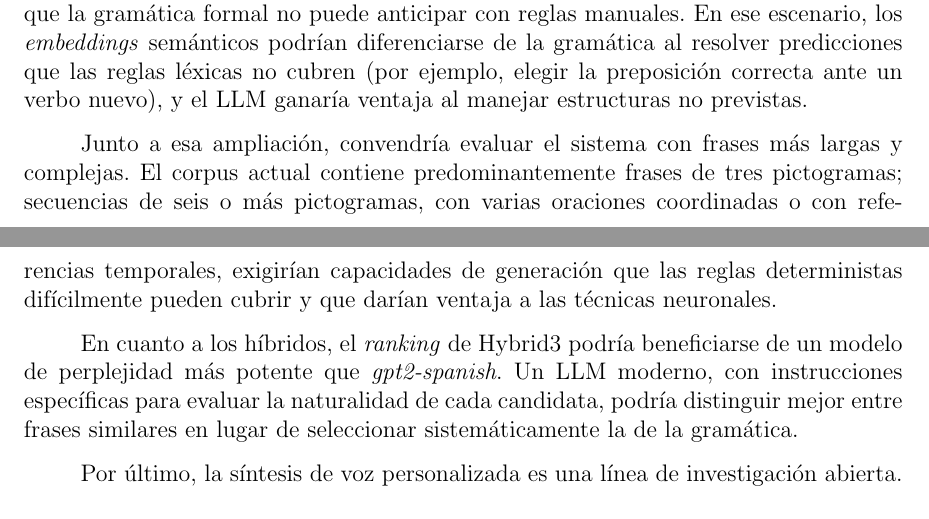
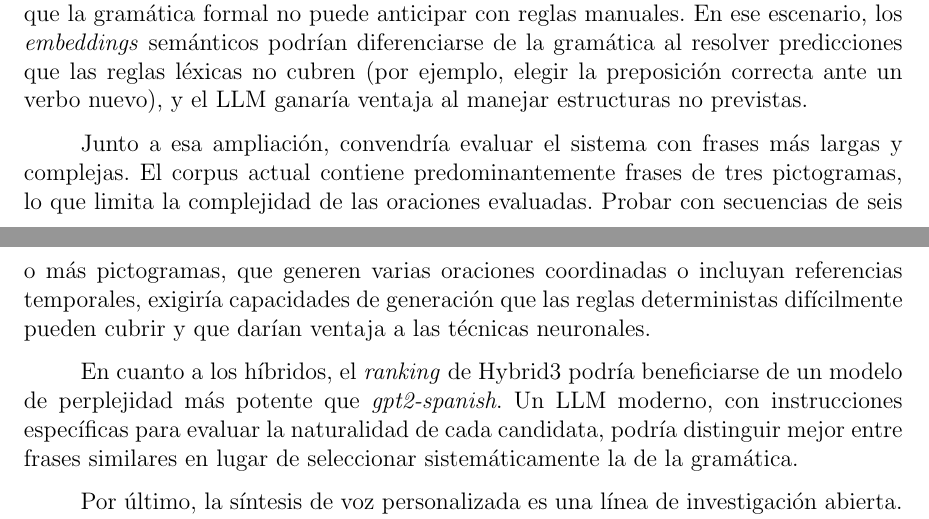
Before and after one commit to Lagaress/tfg-memory, a LaTeX document (main.tex, which reads sections/epilogue/conclusions.tex): two parts of pages 92 and 93 of 119, joined at a grey line, cut so that both start at the same text. Compiled offline with pdfLaTeX.

Commit message:
Separate current corpus limitation from future long-sequence goal
Split the semicolon sentence into two: what the corpus has now
(3 pictograms) vs what future work would test (6+).

Co-Authored-By: Claude Opus 4.7 <noreply@anthropic.com>

```diff
--- a/sections/epilogue/conclusions.tex
+++ b/sections/epilogue/conclusions.tex
@@ -40,7 +40,7 @@ La más inmediata es la validación con usuarios reales de CAA. Las dos encuesta
 
 En el plano técnico, la ampliación del vocabulario más allá de los 232 pictogramas actuales es el paso necesario para llevar el sistema a un entorno real. ARASAAC dispone de más de 11.500 pictogramas, y un vocabulario más amplio introduciría combinaciones que la gramática formal no puede anticipar con reglas manuales. En ese escenario, los \textit{embeddings} semánticos podrían diferenciarse de la gramática al resolver predicciones que las reglas léxicas no cubren (por ejemplo, elegir la preposición correcta ante un verbo nuevo), y el LLM ganaría ventaja al manejar estructuras no previstas.
 
-Junto a esa ampliación, convendría evaluar el sistema con frases más largas y complejas. El corpus actual contiene predominantemente frases de tres pictogramas; secuencias de seis o más pictogramas, con varias oraciones coordinadas o con referencias temporales, exigirían capacidades de generación que las reglas deterministas difícilmente pueden cubrir y que darían ventaja a las técnicas neuronales.
+Junto a esa ampliación, convendría evaluar el sistema con frases más largas y complejas. El corpus actual contiene predominantemente frases de tres pictogramas, lo que limita la complejidad de las oraciones evaluadas. Probar con secuencias de seis o más pictogramas, que generen varias oraciones coordinadas o incluyan referencias temporales, exigiría capacidades de generación que las reglas deterministas difícilmente pueden cubrir y que darían ventaja a las técnicas neuronales.
 
 En cuanto a los híbridos, el \textit{ranking} de Hybrid3 podría beneficiarse de un modelo de perplejidad más potente que \textit{gpt2-spanish}. Un LLM moderno, con instrucciones específicas para evaluar la naturalidad de cada candidata, podría distinguir mejor entre frases similares en lugar de seleccionar sistemáticamente la de la gramática.
 
```
